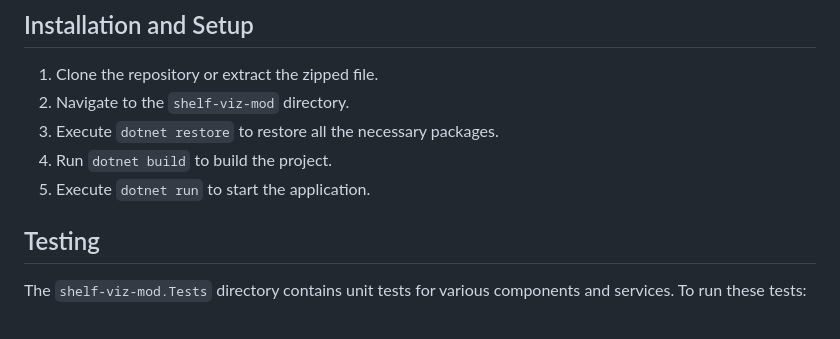
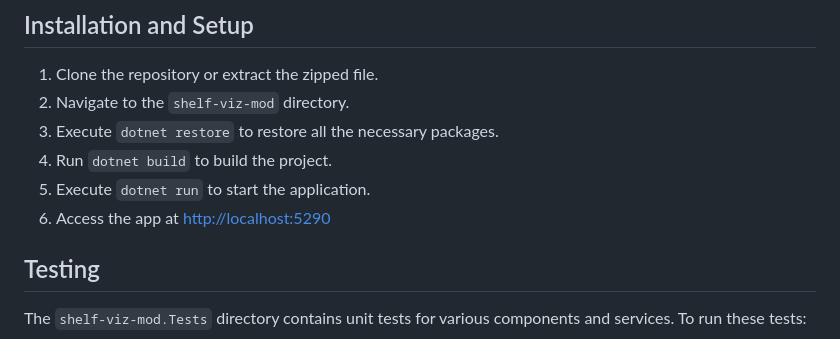
Before and after one commit to starlaxy/shelf-viz-mod, a Markdown page: README.md, the part around the change. Drawn GitHub-style.

```diff
--- a/README.md
+++ b/README.md
@@ -30,6 +30,7 @@ The tool is primarily aimed at operations team members with a focus on inventory
 3. Execute `dotnet restore` to restore all the necessary packages.
 4. Run `dotnet build` to build the project.
 5. Execute `dotnet run` to start the application.
+6. Access the app at [http://localhost:5290](http://localhost:5290/)
 
 ## Testing
 
```
